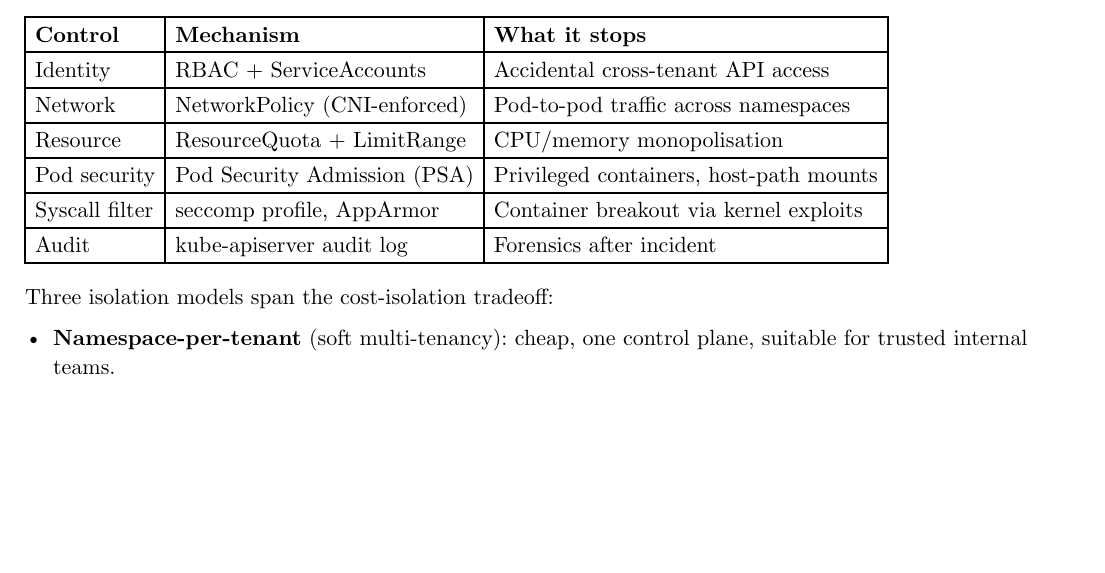
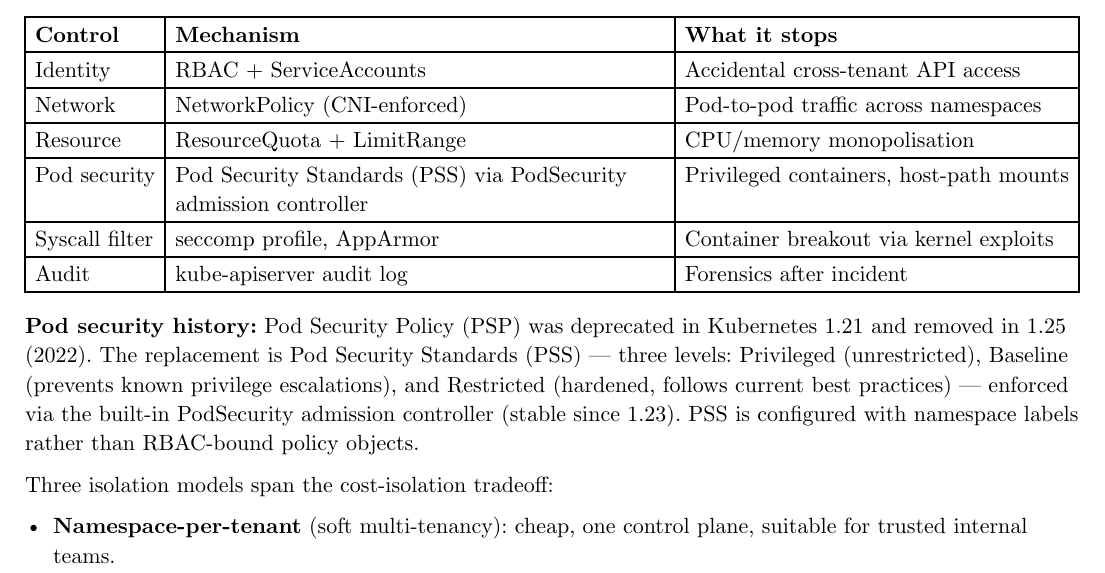
Before and after one commit to poyea/grimoire, a Typst document (cloud-and-infrastructure.typ, which reads cloud-and-infrastructure/kubernetes-internals.typ): part of page 28 of 44, cut so that both start at the same text, the shorter picture padded with empty space. Compiled offline with Typst 0.15.

Commit message:
cloud-and-infrastructure: update PSP → PSS deprecation in kubernetes-internals

```diff
--- a/cloud-and-infrastructure/kubernetes-internals.typ
+++ b/cloud-and-infrastructure/kubernetes-internals.typ
@@ -242,10 +242,12 @@ Kubernetes namespaces are organisational, not security boundaries. A tenant that
   [Identity], [RBAC + ServiceAccounts], [Accidental cross-tenant API access],
   [Network], [NetworkPolicy (CNI-enforced)], [Pod-to-pod traffic across namespaces],
   [Resource], [ResourceQuota + LimitRange], [CPU/memory monopolisation],
-  [Pod security], [Pod Security Admission (PSA)], [Privileged containers, host-path mounts],
+  [Pod security], [Pod Security Standards (PSS) via PodSecurity admission controller], [Privileged containers, host-path mounts],
   [Syscall filter], [seccomp profile, AppArmor], [Container breakout via kernel exploits],
   [Audit], [kube-apiserver audit log], [Forensics after incident],
 )
+
+*Pod security history:* Pod Security Policy (PSP) was deprecated in Kubernetes 1.21 and removed in 1.25 (2022). The replacement is Pod Security Standards (PSS) — three levels: Privileged (unrestricted), Baseline (prevents known privilege escalations), and Restricted (hardened, follows current best practices) — enforced via the built-in PodSecurity admission controller (stable since 1.23). PSS is configured with namespace labels rather than RBAC-bound policy objects.
 
 Three isolation models span the cost-isolation tradeoff:
 
```
